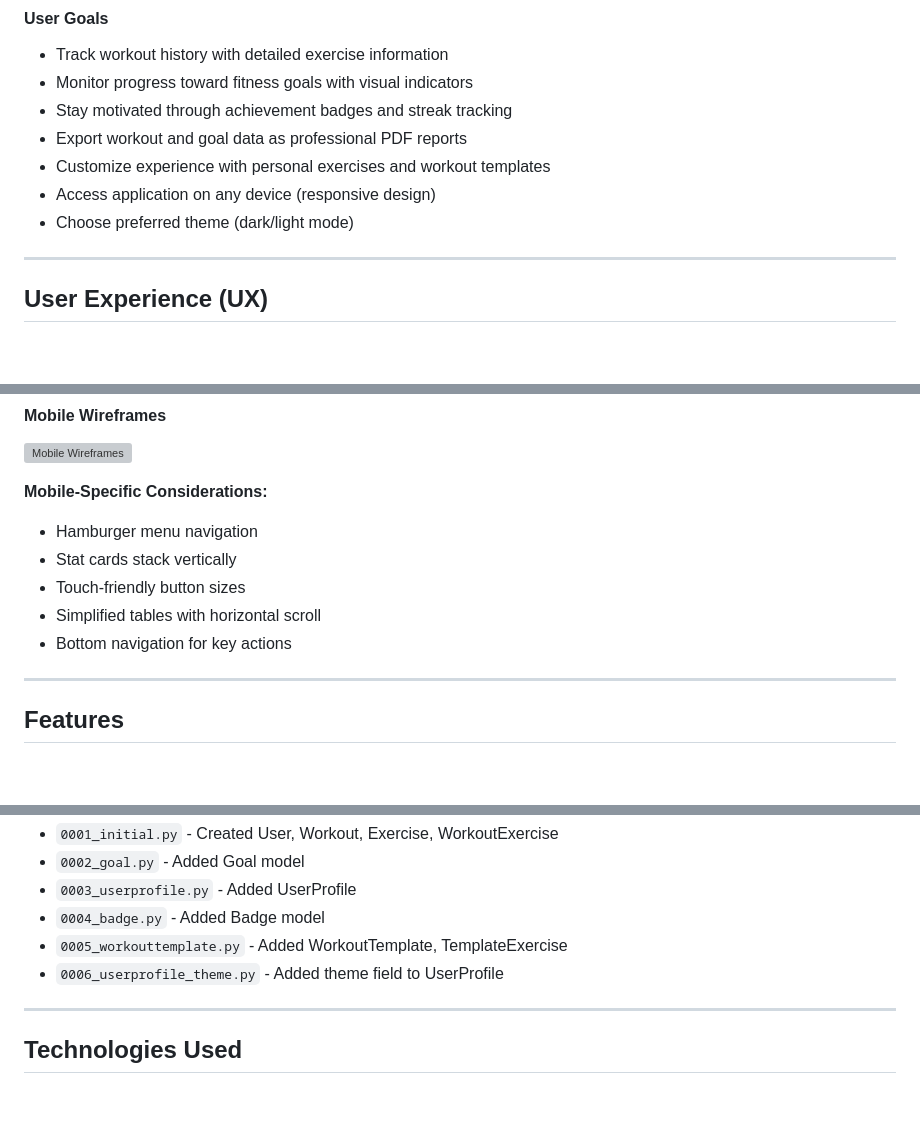
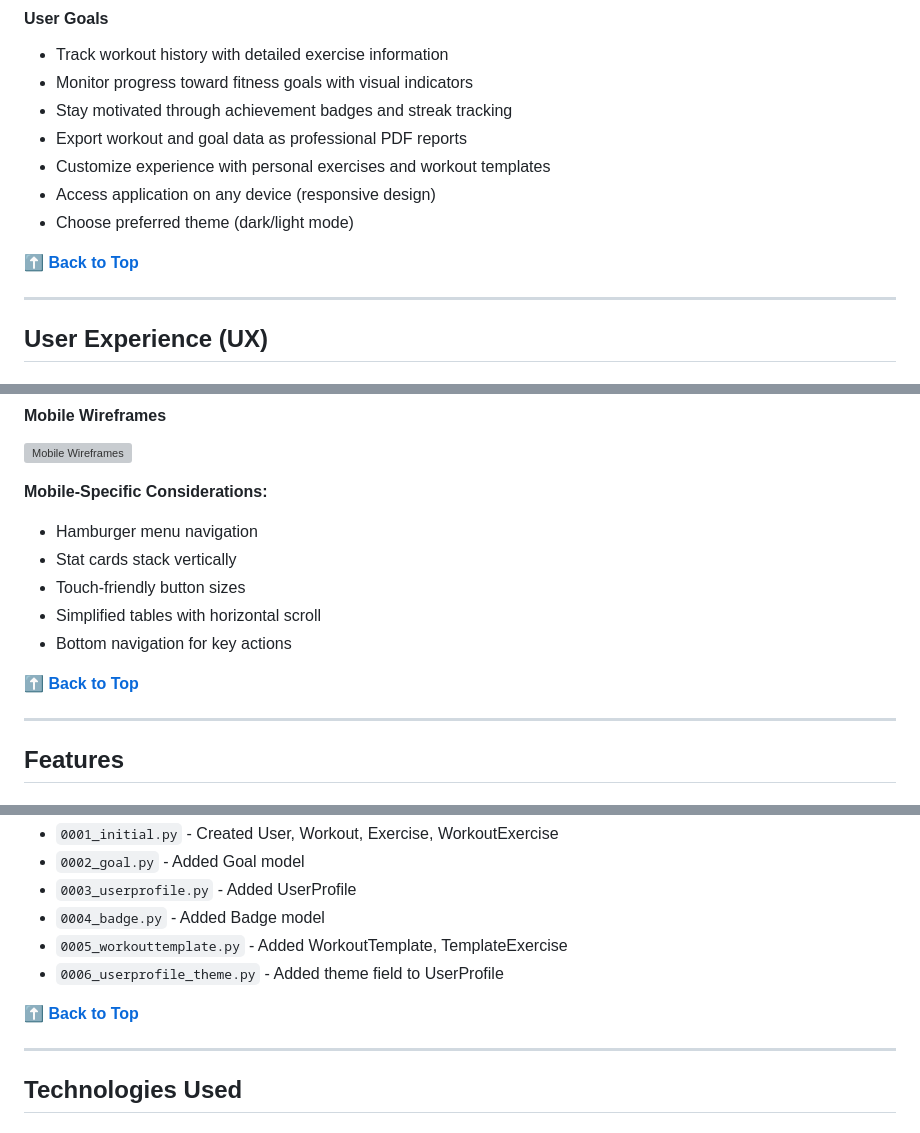
Before and after one commit to dannykadoshi/fit-track-aura, a Markdown page: README.md, 3 parts joined by grey strips. GitHub-like rendering; blank space fills up the shorter version; grey boxes are pictures that could not be loaded.

Commit message:
Add link to go back to the top of file for better navigation

```diff
--- a/README.md
+++ b/README.md
@@ -63,6 +63,8 @@ This application demonstrates advanced full-stack development capabilities inclu
 - Access application on any device (responsive design)
 - Choose preferred theme (dark/light mode)
 
+**[⬆ Back to Top](#fittrack-aura-)**
+
 ---
 
 ## User Experience (UX)
@@ -608,6 +610,8 @@ Low-fidelity wireframes were created during the planning phase to establish layo
 - Touch-friendly button sizes
 - Simplified tables with horizontal scroll
 - Bottom navigation for key actions
+
+**[⬆ Back to Top](#fittrack-aura-)**
 
 ---
 
@@ -1650,6 +1654,8 @@ python manage.py showmigrations
 - `0005_workouttemplate.py` - Added WorkoutTemplate, TemplateExercise
 - `0006_userprofile_theme.py` - Added theme field to UserProfile
 
+**[⬆ Back to Top](#fittrack-aura-)**
+
 ---
 
 ## Technologies Used
```
Also changed, not shown: other parts of README.md (+10 -0 lines).
